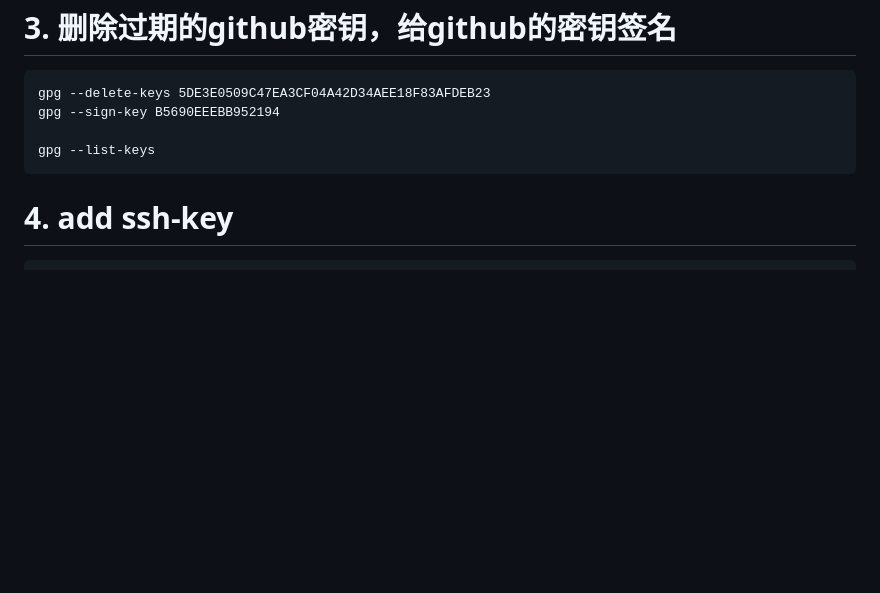
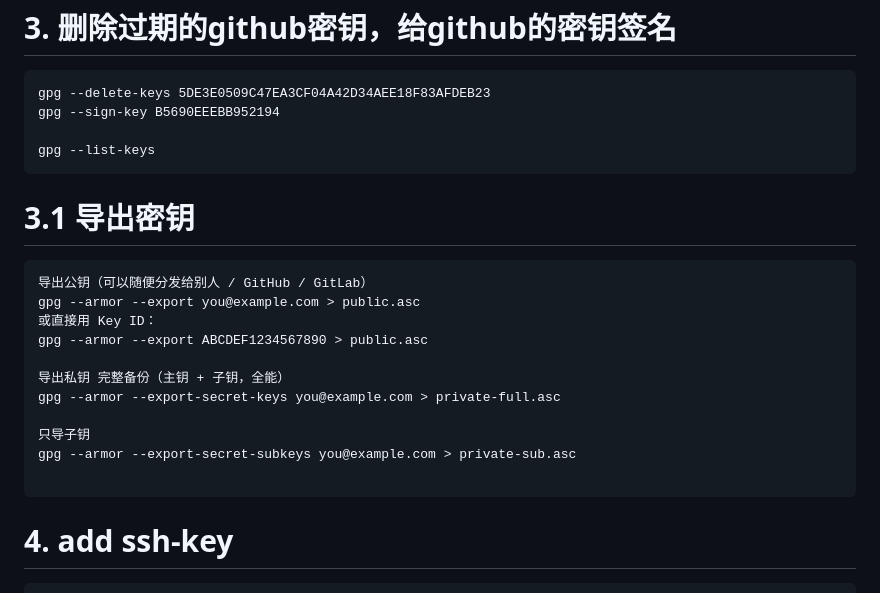
Before and after one commit to digger-yu/blog, a Markdown page: Configuring-Git-on-Arch-Linux.md, the part around the change. GitHub-like rendering; blank space fills up the shorter version.

Commit message:
subsign
Add instructions for exporting GPG keys and SSH key setup.

````diff
--- a/Configuring-Git-on-Arch-Linux.md
+++ b/Configuring-Git-on-Arch-Linux.md
@@ -54,6 +54,21 @@ gpg --sign-key B5690EEEBB952194
 
 gpg --list-keys
 ```
+# 3.1 导出密钥
+```
+导出公钥（可以随便分发给别人 / GitHub / GitLab）
+gpg --armor --export you@example.com > public.asc
+或直接用 Key ID：
+gpg --armor --export ABCDEF1234567890 > public.asc
+
+导出私钥 完整备份（主钥 + 子钥，全能）
+gpg --armor --export-secret-keys you@example.com > private-full.asc
+
+只导子钥
+gpg --armor --export-secret-subkeys you@example.com > private-sub.asc
+
+```
+
 # 4. add ssh-key
 ```
 copy your public and private key to ~/.ssh
````
